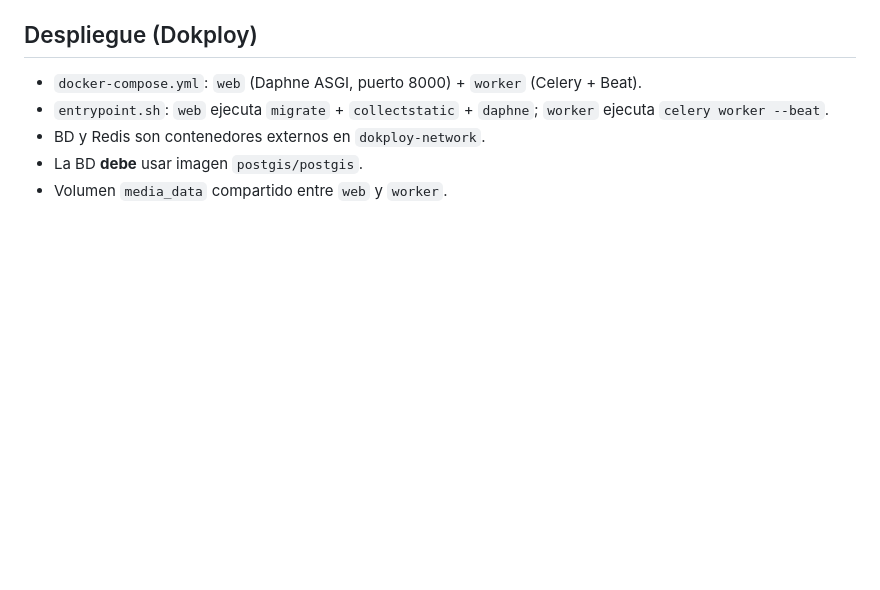
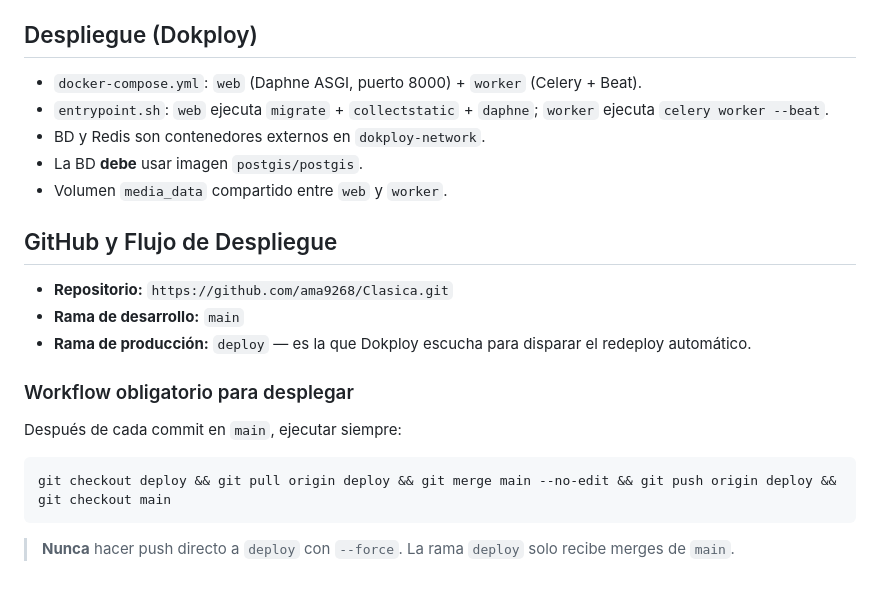
Before and after one commit to ama9268/Clasica, a Markdown page: CLAUDE.md, the part around the change. Rendered like a GitHub page; blank space fills up the shorter version.

Commit message:
docs: add GitHub repo and deploy workflow to CLAUDE.md
Co-Authored-By: Claude Sonnet 4.6 <noreply@anthropic.com>

````diff
--- a/CLAUDE.md
+++ b/CLAUDE.md
@@ -247,3 +247,19 @@ La subida del track se hace con `uploadActivity()` de `src/api/editions.ts`.
 - BD y Redis son contenedores externos en `dokploy-network`.
 - La BD **debe** usar imagen `postgis/postgis`.
 - Volumen `media_data` compartido entre `web` y `worker`.
+
+## GitHub y Flujo de Despliegue
+
+- **Repositorio:** `https://github.com/ama9268/Clasica.git`
+- **Rama de desarrollo:** `main`
+- **Rama de producción:** `deploy` — es la que Dokploy escucha para disparar el redeploy automático.
+
+### Workflow obligatorio para desplegar
+
+Después de cada commit en `main`, ejecutar siempre:
+
+```bash
+git checkout deploy && git pull origin deploy && git merge main --no-edit && git push origin deploy && git checkout main
+```
+
+> **Nunca** hacer push directo a `deploy` con `--force`. La rama `deploy` solo recibe merges de `main`.
````
